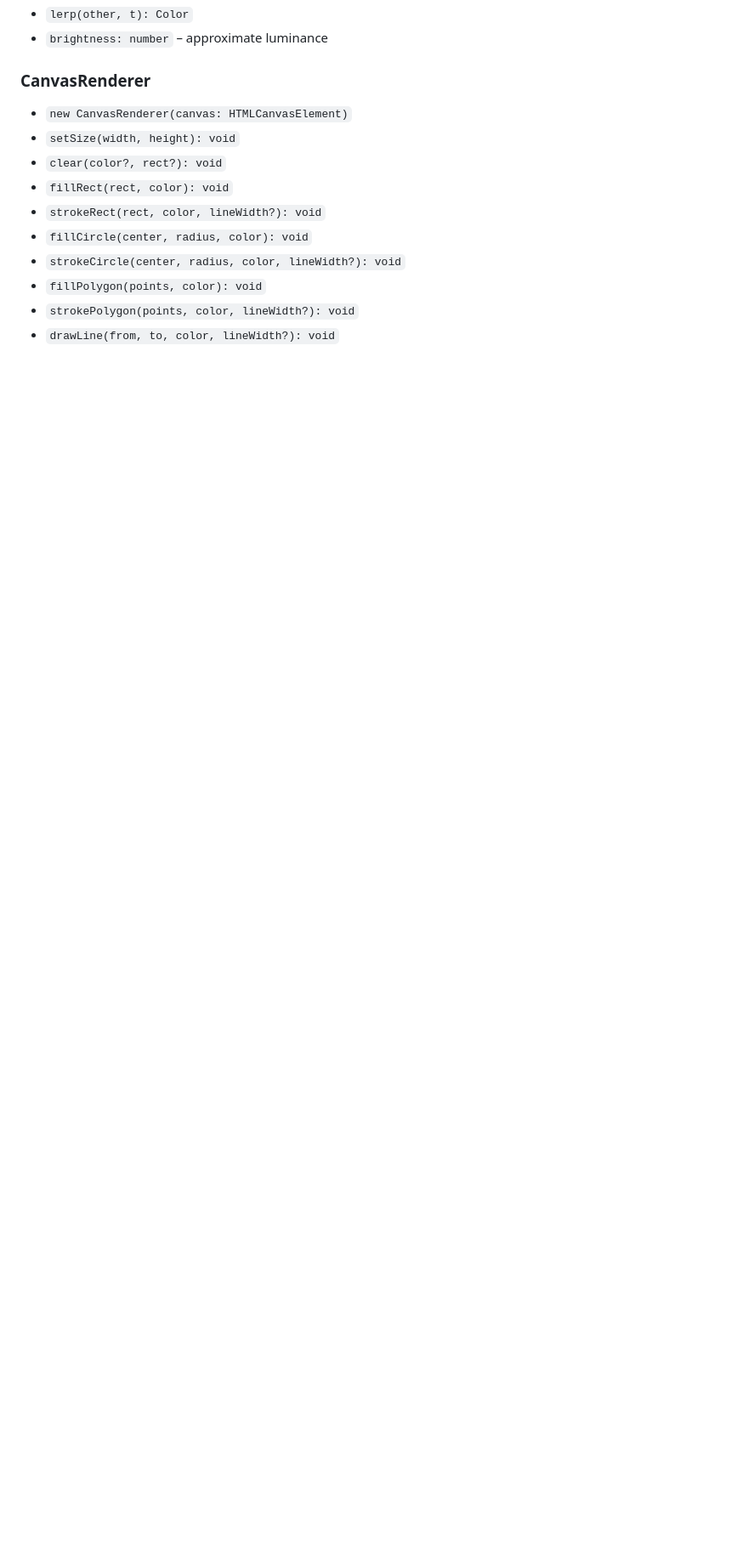
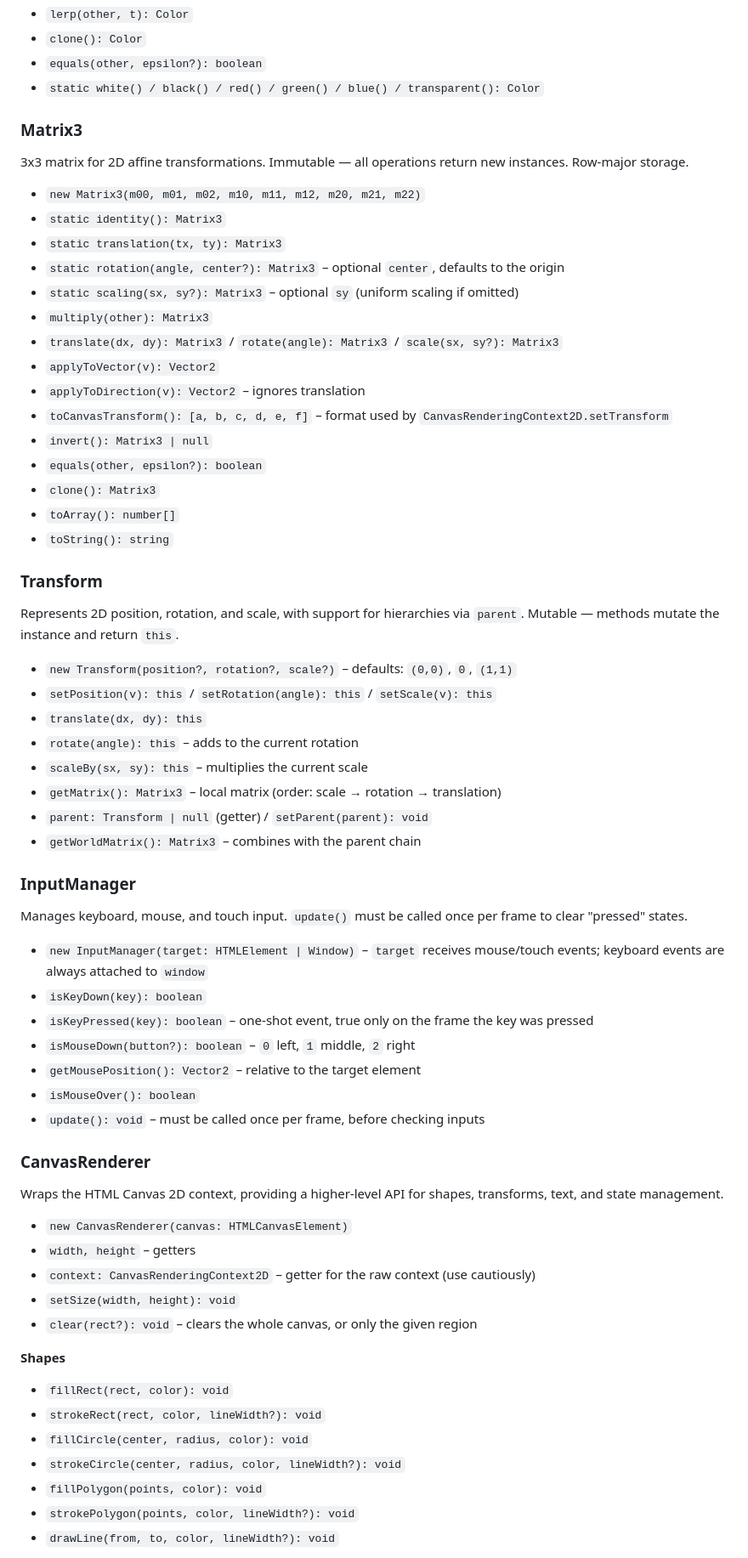
Before and after one commit to Caetanoag/Vectra, a Markdown page: README.md, the part around one of its changes. Shown at 85% size. Drawn GitHub-style; blank space fills up the shorter version.

```diff
--- a/README.md
+++ b/README.md
@@ -92,10 +143,65 @@ renderer.fillCircle(center, 80, Color.fromRgb(231, 76, 60));
 - `lerp(other, t): Color`
-- `brightness: number` – approximate luminance
+- `clone(): Color`
+- `equals(other, epsilon?): boolean`
+- `static white() / black() / red() / green() / blue() / transparent(): Color`
+
+### Matrix3
+
+3x3 matrix for 2D affine transformations. Immutable — all operations return new instances. Row-major storage.
+
+- `new Matrix3(m00, m01, m02, m10, m11, m12, m20, m21, m22)`
+- `static identity(): Matrix3`
+- `static translation(tx, ty): Matrix3`
+- `static rotation(angle, center?): Matrix3` – optional `center`, defaults to the origin
+- `static scaling(sx, sy?): Matrix3` – optional `sy` (uniform scaling if omitted)
+- `multiply(other): Matrix3`
+- `translate(dx, dy): Matrix3` / `rotate(angle): Matrix3` / `scale(sx, sy?): Matrix3`
+- `applyToVector(v): Vector2`
+- `applyToDirection(v): Vector2` – ignores translation
+- `toCanvasTransform(): [a, b, c, d, e, f]` – format used by `CanvasRenderingContext2D.setTransform`
+- `invert(): Matrix3 | null`
+- `equals(other, epsilon?): boolean`
+- `clone(): Matrix3`
+- `toArray(): number[]`
+- `toString(): string`
+
+### Transform
+
+Represents 2D position, rotation, and scale, with support for hierarchies via `parent`. Mutable — methods mutate the instance and return `this`.
+
+- `new Transform(position?, rotation?, scale?)` – defaults: `(0,0)`, `0`, `(1,1)`
+- `setPosition(v): this` / `setRotation(angle): this` / `setScale(v): this`
+- `translate(dx, dy): this`
+- `rotate(angle): this` – adds to the current rotation
+- `scaleBy(sx, sy): this` – multiplies the current scale
+- `getMatrix(): Matrix3` – local matrix (order: scale → rotation → translation)
+- `parent: Transform | null` (getter) / `setParent(parent): void`
+- `getWorldMatrix(): Matrix3` – combines with the parent chain
+
+### InputManager
+
+Manages keyboard, mouse, and touch input. `update()` must be called once per frame to clear "pressed" states.
+
+- `new InputManager(target: HTMLElement | Window)` – `target` receives mouse/touch events; keyboard events are always attached to `window`
+- `isKeyDown(key): boolean`
+- `isKeyPressed(key): boolean` – one-shot event, true only on the frame the key was pressed
+- `isMouseDown(button?): boolean` – `0` left, `1` middle, `2` right
+- `getMousePosition(): Vector2` – relative to the target element
+- `isMouseOver(): boolean`
+- `update(): void` – must be called once per frame, before checking inputs
 
 ### CanvasRenderer
+
+Wraps the HTML Canvas 2D context, providing a higher-level API for shapes, transforms, text, and state management.
+
 - `new CanvasRenderer(canvas: HTMLCanvasElement)`
+- `width, height` – getters
+- `context: CanvasRenderingContext2D` – getter for the raw context (use cautiously)
 - `setSize(width, height): void`
-- `clear(color?, rect?): void`
+- `clear(rect?): void` – clears the whole canvas, or only the given region
+
+**Shapes**
+
 - `fillRect(rect, color): void`
 - `strokeRect(rect, color, lineWidth?): void`
 - `fillCircle(center, radius, color): void`
```
Also changed, not shown: other parts of README.md (+106 -29 lines).
